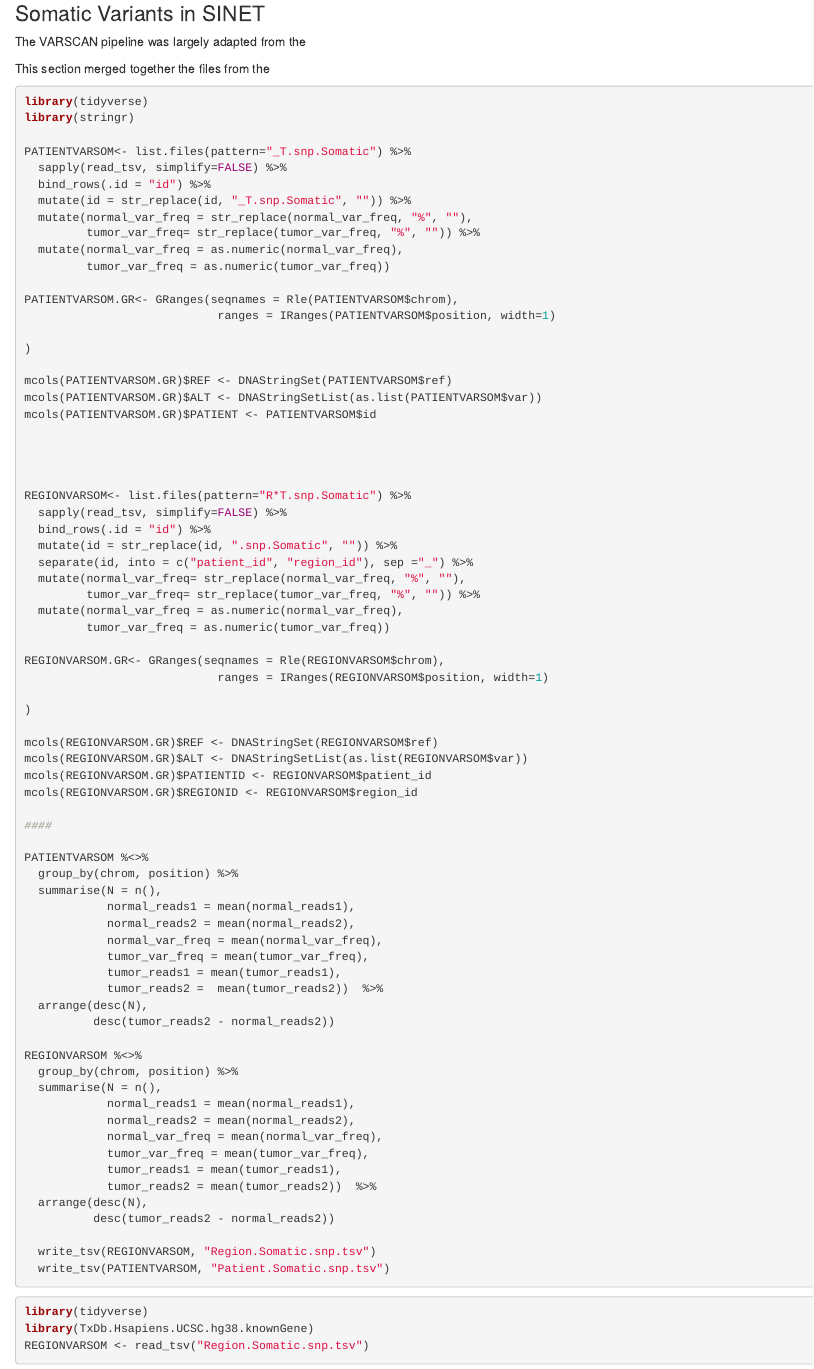
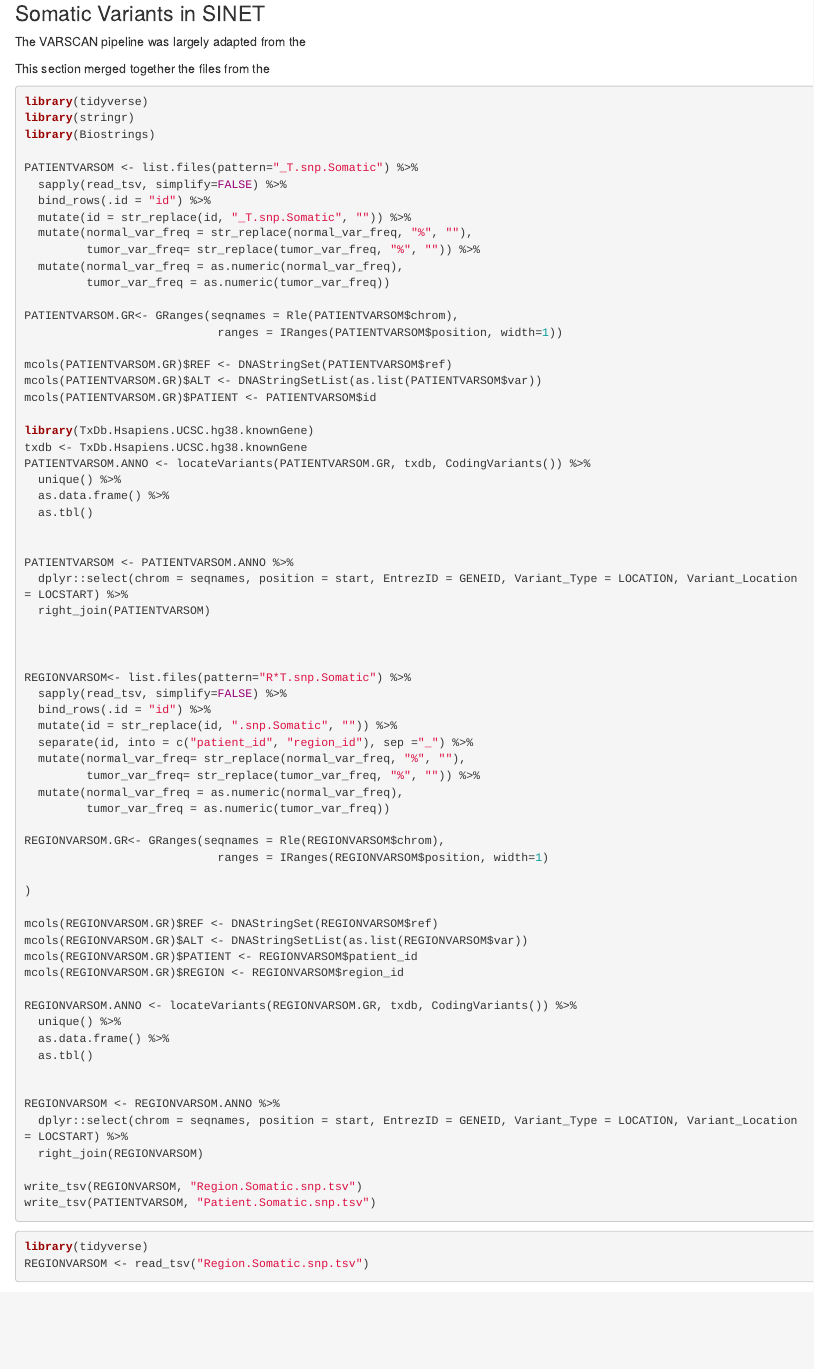
Before and after one commit to Malarkey73/WEB, an R Markdown document (SINET_somatic.Rmd): the page in a window 1100 px wide, from 80 px down. Rendered offline with R 4.5, knitr and Pandoc, with nearby package versions; some code elsewhere in the file could not run offline.

Commit message:
Have added location info to thw SNP data (i.e. coding, intron etc)

````diff
--- a/SINET_somatic.Rmd
+++ b/SINET_somatic.Rmd
@@ -18,8 +19,9 @@ This section merged together the files from the
 
 library(tidyverse)
 library(stringr)
+library(Biostrings)
 
-PATIENTVARSOM<- list.files(pattern="_T.snp.Somatic") %>%
+PATIENTVARSOM <- list.files(pattern="_T.snp.Somatic") %>%
   sapply(read_tsv, simplify=FALSE) %>%
   bind_rows(.id = "id") %>%
   mutate(id = str_replace(id, "_T.snp.Somatic", "")) %>%
@@ -29,14 +31,23 @@ PATIENTVARSOM<- list.files(pattern="_T.snp.Somatic") %>%
          tumor_var_freq = as.numeric(tumor_var_freq))
 
 PATIENTVARSOM.GR<- GRanges(seqnames = Rle(PATIENTVARSOM$chrom),
-                            ranges = IRanges(PATIENTVARSOM$position, width=1)
-
-)
+                            ranges = IRanges(PATIENTVARSOM$position, width=1))
 
 mcols(PATIENTVARSOM.GR)$REF <- DNAStringSet(PATIENTVARSOM$ref)
 mcols(PATIENTVARSOM.GR)$ALT <- DNAStringSetList(as.list(PATIENTVARSOM$var))
 mcols(PATIENTVARSOM.GR)$PATIENT <- PATIENTVARSOM$id
 
+library(TxDb.Hsapiens.UCSC.hg38.knownGene)
+txdb <- TxDb.Hsapiens.UCSC.hg38.knownGene
+PATIENTVARSOM.ANNO <- locateVariants(PATIENTVARSOM.GR, txdb, CodingVariants()) %>%
+  unique() %>%
+  as.data.frame() %>%
+  as.tbl()
+
+
+PATIENTVARSOM <- PATIENTVARSOM.ANNO %>%
+  dplyr::select(chrom = seqnames, position = start, EntrezID = GENEID, Variant_Type = LOCATION, Variant_Location = LOCSTART) %>%
+  right_join(PATIENTVARSOM)
 
 
 
@@ -57,43 +68,26 @@ REGIONVARSOM.GR<- GRanges(seqnames = Rle(REGIONVARSOM$chrom),
 
 mcols(REGIONVARSOM.GR)$REF <- DNAStringSet(REGIONVARSOM$ref)
 mcols(REGIONVARSOM.GR)$ALT <- DNAStringSetList(as.list(REGIONVARSOM$var))
-mcols(REGIONVARSOM.GR)$PATIENTID <- REGIONVARSOM$patient_id
-mcols(REGIONVARSOM.GR)$REGIONID <- REGIONVARSOM$region_id
+mcols(REGIONVARSOM.GR)$PATIENT <- REGIONVARSOM$patient_id
+mcols(REGIONVARSOM.GR)$REGION <- REGIONVARSOM$region_id
 
-####
+REGIONVARSOM.ANNO <- locateVariants(REGIONVARSOM.GR, txdb, CodingVariants()) %>%
+  unique() %>%
+  as.data.frame() %>%
+  as.tbl()
 
-PATIENTVARSOM %<>%
-  group_by(chrom, position) %>%
-  summarise(N = n(),
-            normal_reads1 = mean(normal_reads1),
-            normal_reads2 = mean(normal_reads2),
-            normal_var_freq = mean(normal_var_freq),
-            tumor_var_freq = mean(tumor_var_freq),
-            tumor_reads1 = mean(tumor_reads1),
-            tumor_reads2 =  mean(tumor_reads2))  %>%
-  arrange(desc(N),
-          desc(tumor_reads2 - normal_reads2))
 
-REGIONVARSOM %<>%
-  group_by(chrom, position) %>%
-  summarise(N = n(),
-            normal_reads1 = mean(normal_reads1),
-            normal_reads2 = mean(normal_reads2),
-            normal_var_freq = mean(normal_var_freq),
-            tumor_var_freq = mean(tumor_var_freq),
-            tumor_reads1 = mean(tumor_reads1),
-            tumor_reads2 = mean(tumor_reads2))  %>%
-  arrange(desc(N),
-          desc(tumor_reads2 - normal_reads2))
+REGIONVARSOM <- REGIONVARSOM.ANNO %>%
+  dplyr::select(chrom = seqnames, position = start, EntrezID = GENEID, Variant_Type = LOCATION, Variant_Location = LOCSTART) %>%
+  right_join(REGIONVARSOM)
 
-  write_tsv(REGIONVARSOM, "Region.Somatic.snp.tsv")
-  write_tsv(PATIENTVARSOM, "Patient.Somatic.snp.tsv")
+write_tsv(REGIONVARSOM, "Region.Somatic.snp.tsv")
+write_tsv(PATIENTVARSOM, "Patient.Somatic.snp.tsv")
 
 ```
 
 
 ```{r dataload, message=FALSE, warning=FALSE}
 library(tidyverse)
-library(TxDb.Hsapiens.UCSC.hg38.knownGene)
 REGIONVARSOM <- read_tsv("Region.Somatic.snp.tsv")
 PATIENTVARSOM <- read_tsv("Patient.Somatic.snp.tsv")
````
Also changed, not shown: SINET_somatic.Rmd (2 more changed lines), 1 other file.
